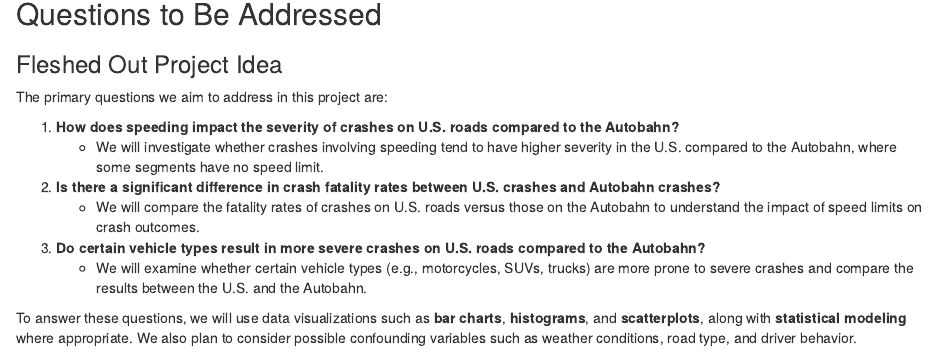
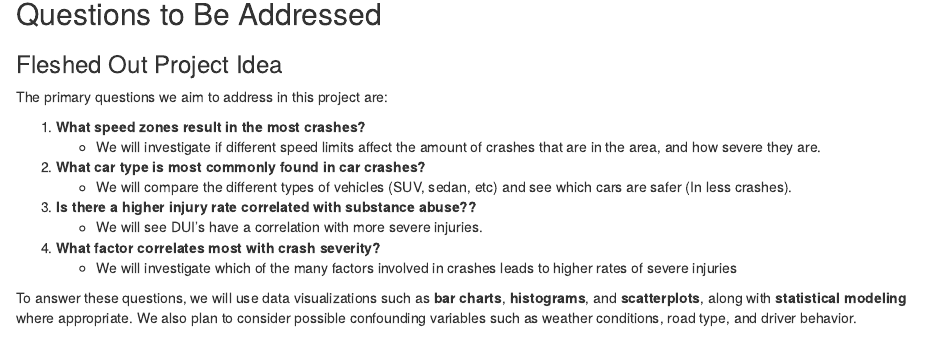
Before and after one commit to ShivPatel123/DS2020-Final-Project, an R Markdown document (FinalProject.Rmd): the page in a window 1100 px wide, from 1570 px down. Rendered offline with R 4.5, knitr and Pandoc, with nearby package versions.

Commit message:
Rewrote the questions

```diff
--- a/FinalProject.Rmd
+++ b/FinalProject.Rmd
@@ -85,13 +85,17 @@
 
 The primary questions we aim to address in this project are:
 
-1. **How does speeding impact the severity of crashes on U.S. roads compared to the Autobahn?**
-   - We will investigate whether crashes involving speeding tend to have higher severity in the U.S. compared to the Autobahn, where some segments have no speed limit.
+1. **What speed zones result in the most crashes?**
+   - We will investigate if different speed limits affect the amount of crashes that are in the area, and how severe they are.
 
-2. **Is there a significant difference in crash fatality rates between U.S. crashes and Autobahn crashes?**
-   - We will compare the fatality rates of crashes on U.S. roads versus those on the Autobahn to understand the impact of speed limits on crash outcomes.
+2. **What car type is most commonly found in car crashes?**
+   - We will compare the different types of vehicles (SUV, sedan, etc) and see which cars are safer (In less crashes).
 
-3. **Do certain vehicle types result in more severe crashes on U.S. roads compared to the Autobahn?**
-   - We will examine whether certain vehicle types (e.g., motorcycles, SUVs, trucks) are more prone to severe crashes and compare the results between the U.S. and the Autobahn.
+3. **Is there a higher injury rate correlated with substance abuse??**
+   - We will see DUI's have a correlation with more severe injuries.
+
+
+4. **What factor correlates most with crash severity?**
+    - We will investigate which of the many factors involved in crashes leads to higher rates of severe injuries
 
 To answer these questions, we will use data visualizations such as **bar charts**, **histograms**, and **scatterplots**, along with **statistical modeling** where appropriate. We also plan to consider possible confounding variables such as weather conditions, road type, and driver behavior.
```
Also changed, not shown: 1 other file.
